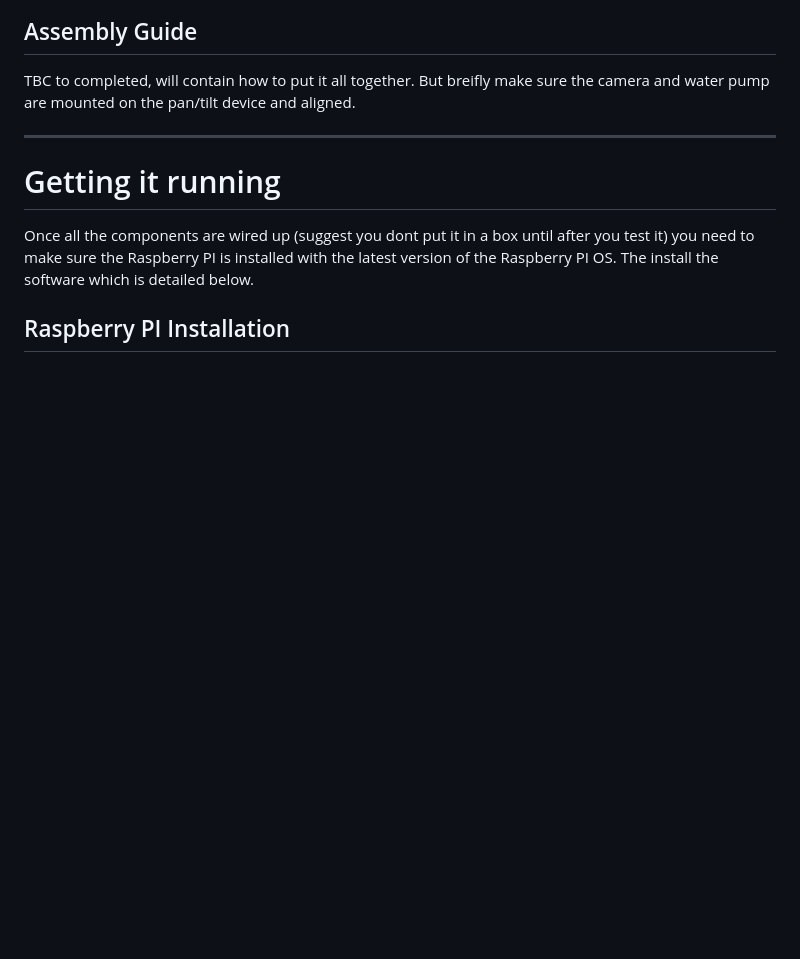
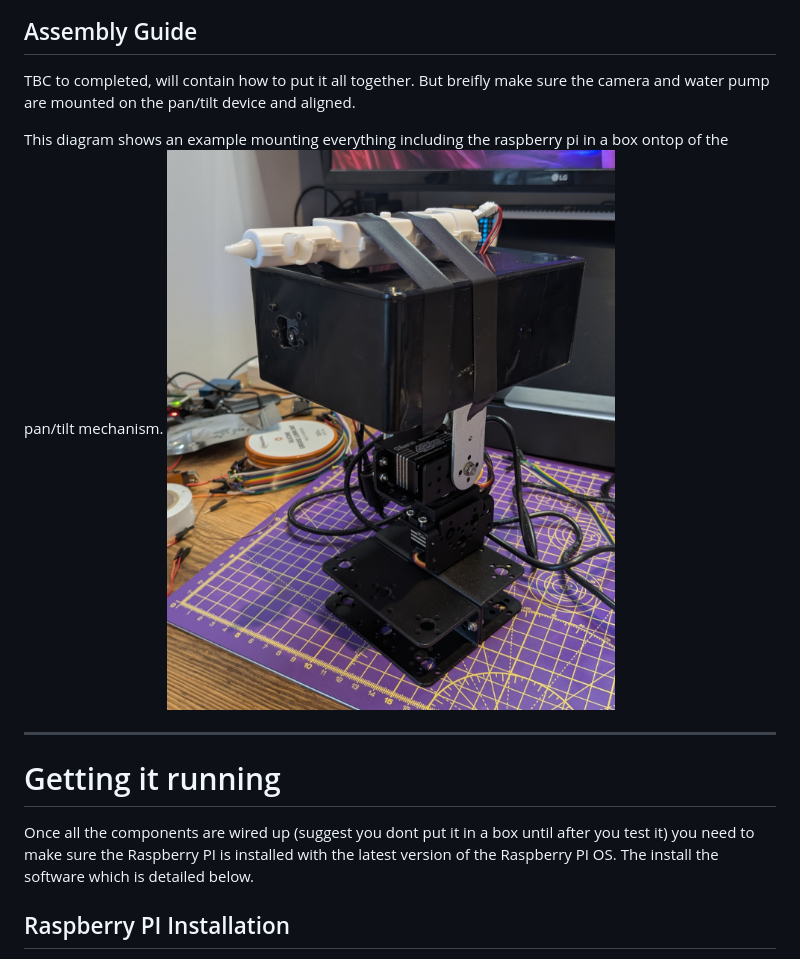
Before and after one commit to dave-ct/ai_object_plus_water, a Markdown page: README.md, the part around the change. Drawn GitHub-style; pictures changed too: docs/images/assembly_black_box.png (added); blank space fills up the shorter version.

Commit message:
Add picture of example assembly

```diff
--- a/README.md
+++ b/README.md
@@ -106,6 +106,9 @@ Make sure you use the correct cable that comes with it.
 ## Assembly Guide
 TBC to completed, will contain how to put it all together.  But breifly make sure
 the camera and water pump are mounted on the pan/tilt device and aligned.
+
+This diagram shows an example mounting everything including the raspberry pi in a box ontop of the pan/tilt mechanism.
+![Sample Assembly](docs/images/assembly_black_box.png)
 
 
 ***
```
